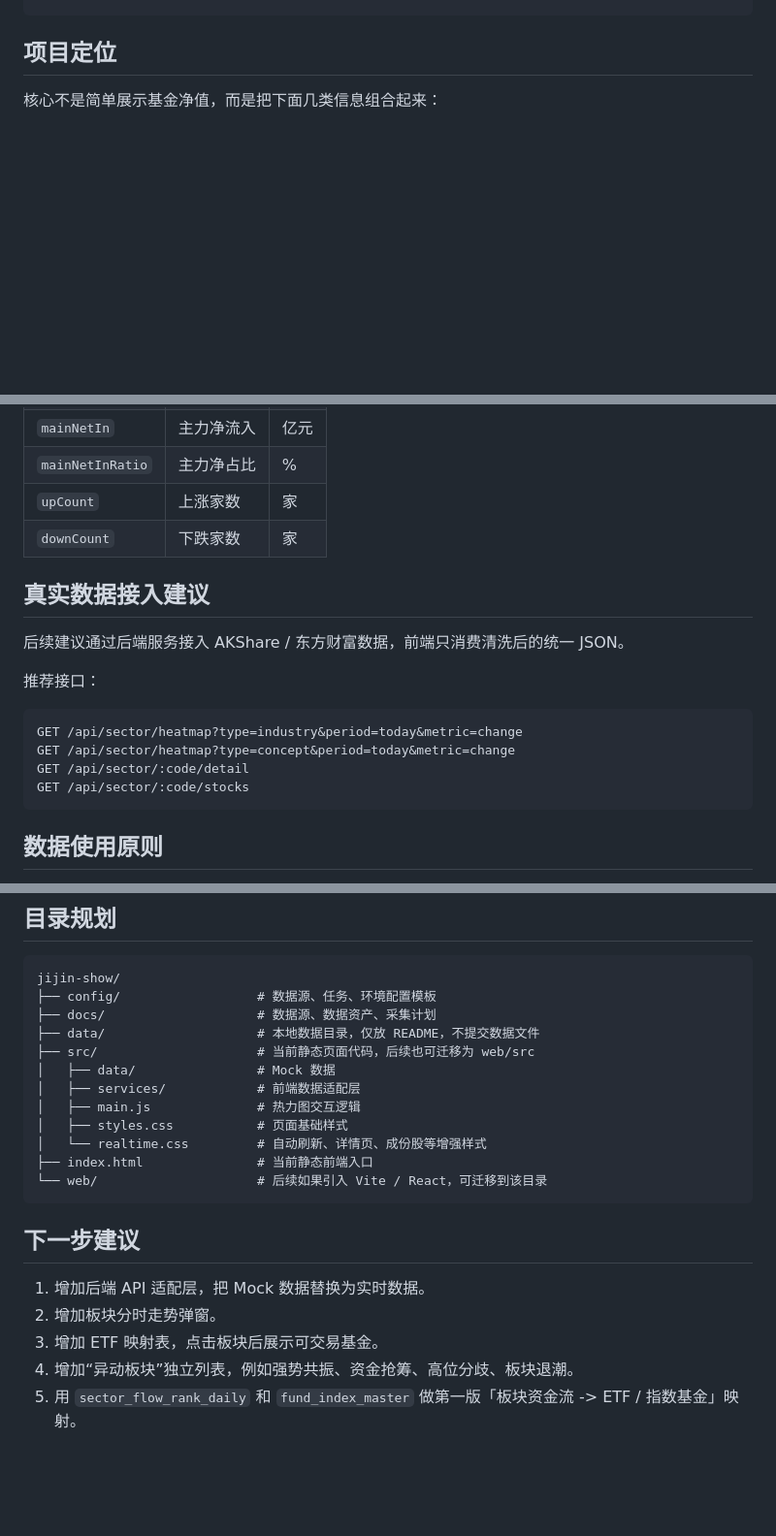
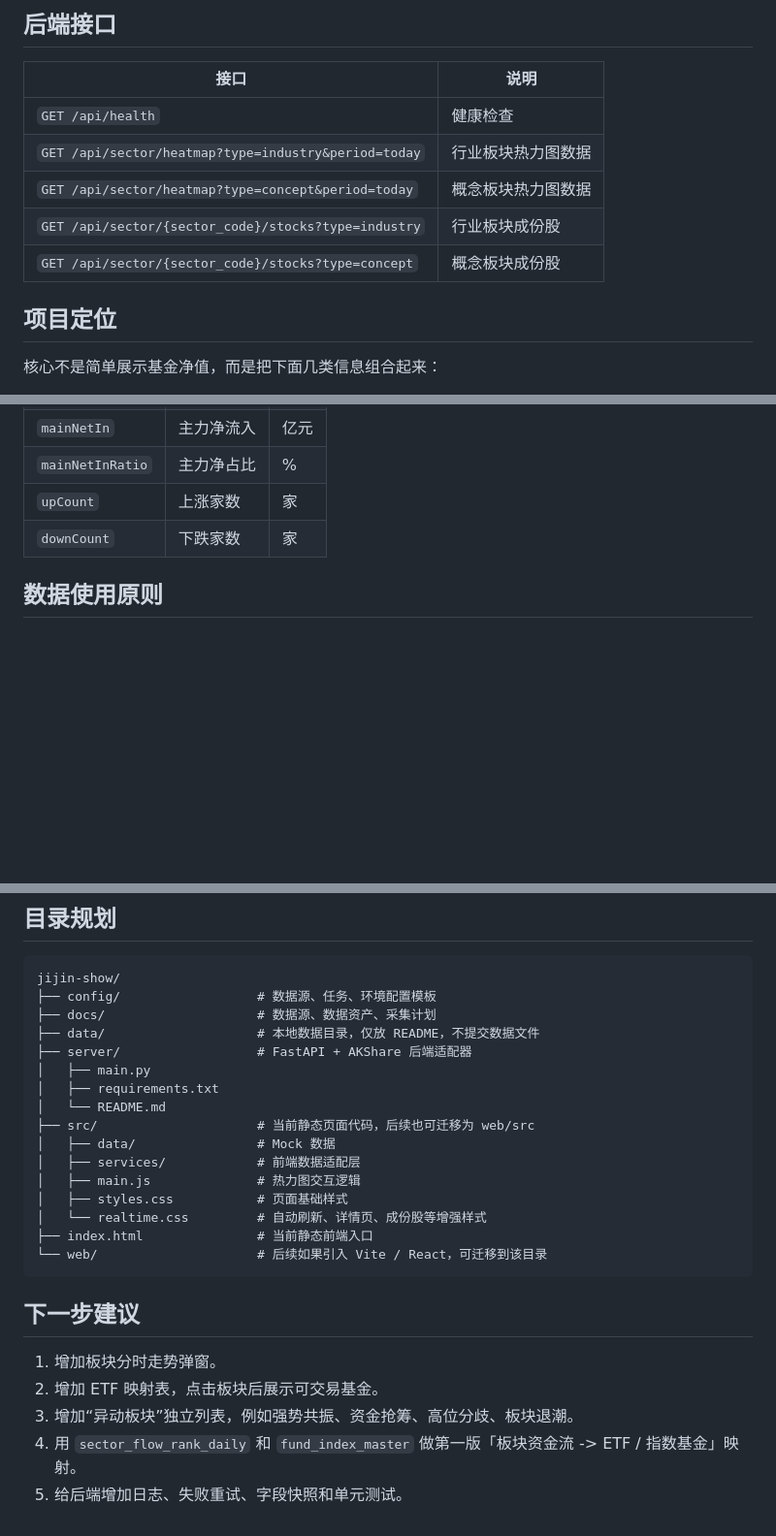
Before and after one commit to 1264585648/jijin-show, a Markdown page: README.md, 3 parts joined by grey strips. Shown at 97% size. Drawn GitHub-style; blank space fills up the shorter version.

````diff
--- a/README.md
+++ b/README.md
@@ -41,3 +102,12 @@ npx serve .
+## 后端接口
+
+| 接口 | 说明 |
+| --- | --- |
+| `GET /api/health` | 健康检查 |
+| `GET /api/sector/heatmap?type=industry&period=today` | 行业板块热力图数据 |
+| `GET /api/sector/heatmap?type=concept&period=today` | 概念板块热力图数据 |
+| `GET /api/sector/{sector_code}/stocks?type=industry` | 行业板块成份股 |
+| `GET /api/sector/{sector_code}/stocks?type=concept` | 概念板块成份股 |
 
 ## 项目定位
 
@@ -127,19 +198,6 @@ Tushare Pro：后期稳定归档层，有积分和权限门槛
 | `upCount` | 上涨家数 | 家 |
 | `downCount` | 下跌家数 | 家 |
 
-## 真实数据接入建议
-
-后续建议通过后端服务接入 AKShare / 东方财富数据，前端只消费清洗后的统一 JSON。
-
-推荐接口：
-
-```text
-GET /api/sector/heatmap?type=industry&period=today&metric=change
-GET /api/sector/heatmap?type=concept&period=today&metric=change
-GET /api/sector/:code/detail
-GET /api/sector/:code/stocks
-```
-
 ## 数据使用原则
 
 - 免费公开接口适合 MVP 和个人研究，但字段、频率、限流都可能变化。
@@ -155,6 +213,10 @@ jijin-show/
 ├── config/                  # 数据源、任务、环境配置模板
 ├── docs/                    # 数据源、数据资产、采集计划
 ├── data/                    # 本地数据目录，仅放 README，不提交数据文件
+├── server/                  # FastAPI + AKShare 后端适配器
+│   ├── main.py
+│   ├── requirements.txt
+│   └── README.md
 ├── src/                     # 当前静态页面代码，后续也可迁移为 web/src
 │   ├── data/                # Mock 数据
 │   ├── services/            # 前端数据适配层
@@ -167,8 +229,8 @@ jijin-show/
 
 ## 下一步建议
 
-1. 增加后端 API 适配层，把 Mock 数据替换为实时数据。
-2. 增加板块分时走势弹窗。
-3. 增加 ETF 映射表，点击板块后展示可交易基金。
-4. 增加“异动板块”独立列表，例如强势共振、资金抢筹、高位分歧、板块退潮。
-5. 用 `sector_flow_rank_daily` 和 `fund_index_master` 做第一版「板块资金流 -> ETF / 指数基金」映射。
+1. 增加板块分时走势弹窗。
+2. 增加 ETF 映射表，点击板块后展示可交易基金。
+3. 增加“异动板块”独立列表，例如强势共振、资金抢筹、高位分歧、板块退潮。
+4. 用 `sector_flow_rank_daily` 和 `fund_index_master` 做第一版「板块资金流 -> ETF / 指数基金」映射。
+5. 给后端增加日志、失败重试、字段快照和单元测试。
````
Also changed, not shown: other parts of README.md (+66 -4 lines).
